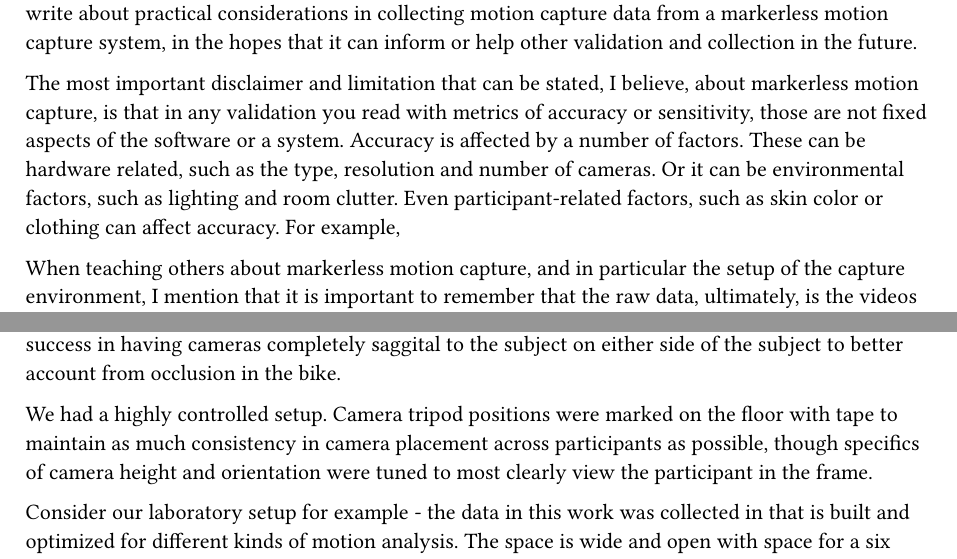
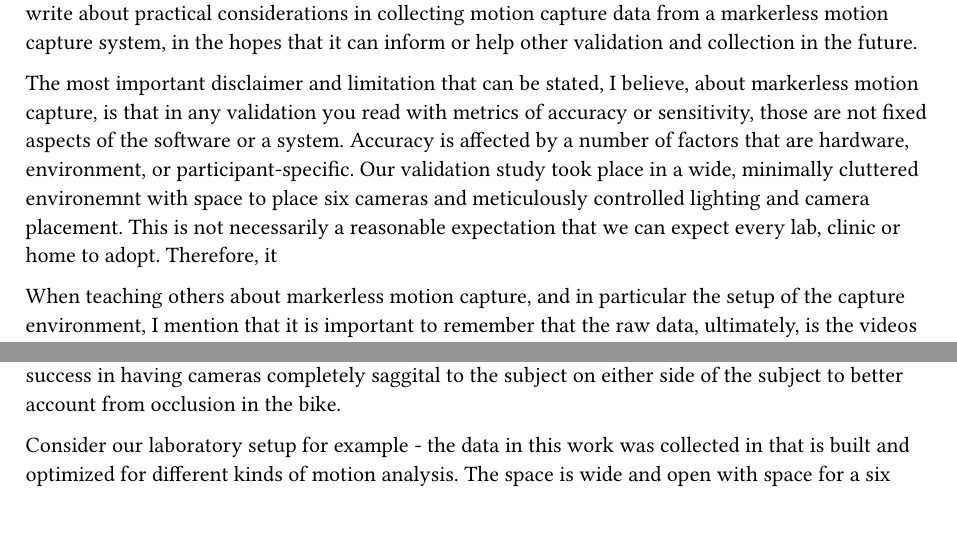
Before and after one commit to aaroncherian/dissertation, a Typst document (neu_coe_typst_starter/chapters/ch_practical_considerations.typ): two parts of pages 1 and 2 of 2, joined at a grey line, cut so that both start at the same text, the shorter picture padded with empty space. Compiled offline with Typst 0.15.

Commit message:
Update ch_practical_considerations.typ

```diff
--- a/neu_coe_typst_starter/chapters/ch_practical_considerations.typ
+++ b/neu_coe_typst_starter/chapters/ch_practical_considerations.typ
@@ -2,7 +2,9 @@
 
 Sometimes during the scientific process and in the preparation to present and publish, I feel that we as scientists and engineers may get too involved in reducing as much as we can towards neat metrics to plot and display. However in the process of collecting data with and validation this markerless motion capture system, I believe that there are some key components of accuracy that are not simple to boil down into numbers, but can only be explained. This chapter is an effort to write about practical considerations in collecting motion capture data from a markerless motion capture system, in the hopes that it can inform or help other validation and collection in the future.
 
-The most important disclaimer and limitation that can be stated, I believe, about markerless motion capture, is that in any validation you read with metrics of accuracy or sensitivity, those are not fixed aspects of the software or a system. Accuracy is affected by a number of factors. These can be hardware related, such as the type, resolution and number of cameras. Or it can be environmental factors, such as lighting and room clutter. Even participant-related factors, such as skin color or clothing can affect accuracy. For example,
+The most important disclaimer and limitation that can be stated, I believe, about markerless motion capture, is that in any validation you read with metrics of accuracy or sensitivity, those are not fixed aspects of the software or a system. Accuracy is affected by a number of factors that are hardware, environment, or participant-specific. Our validation study took place in a wide, minimally cluttered environemnt with space to place six cameras and meticulously controlled lighting and camera placement. This is not necessarily a reasonable expectation that we can expect every lab, clinic or home to adopt. Therefore, it
+
+
 
 When teaching others about markerless motion capture, and in particular the setup of the capture environment, I mention that it is important to remember that the raw data, ultimately, is the videos that are taken of the subject - and so my preffered metaphor is that that good motion capture is like good videography and photography. The considerations one must make in taking a good photo or video often apply to markerless motion capture.
 
@@ -17,8 +19,6 @@ The positioning of multiple cameras matters. Frankly, I spent many months optimi
 Camera positioning is also highly task dependent. A participant walking on a treadmill will require a participant walking overground for 10 feet. For the former, cameras would want to be placed closer around the treadmill making sure that each camera has the best possible view of the subject at all times. For the latter, you might find that cameras are better placed wider apart to maximize camera view coverage of the walkway in an effort to make sure that at any given point in the participants route, multiple cameras have view of them to reconstruct data from.
 For a participant that is squatting, it may be important to position the cameras such that occlusion during the squat itself is minimized, which may require different camera angles. To contradict my own advice about avoiding purely saggital planes earlier - when recording participants on a stationary bike, I found moderate success in having cameras completely saggital to the subject on either side of the subject to better account from occlusion in the bike.
 
-We had a highly controlled setup. Camera tripod positions were marked on the floor with tape to maintain as much consistency in camera placement across participants as possible, though specifics of camera height and orientation were tuned to most clearly view the participant in the frame.
-
 
 
 
```
